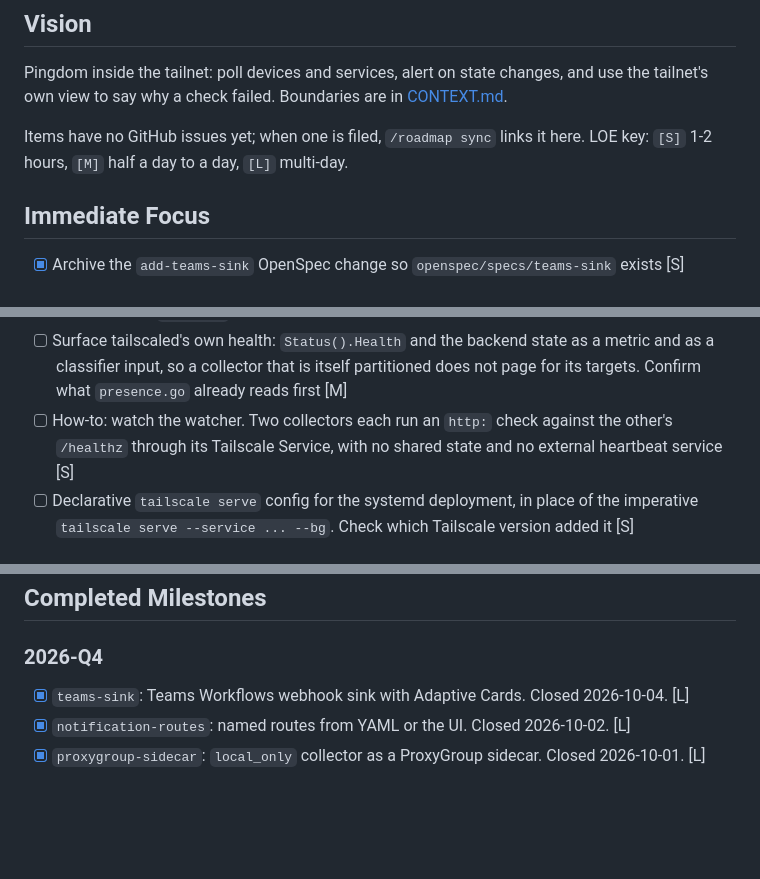
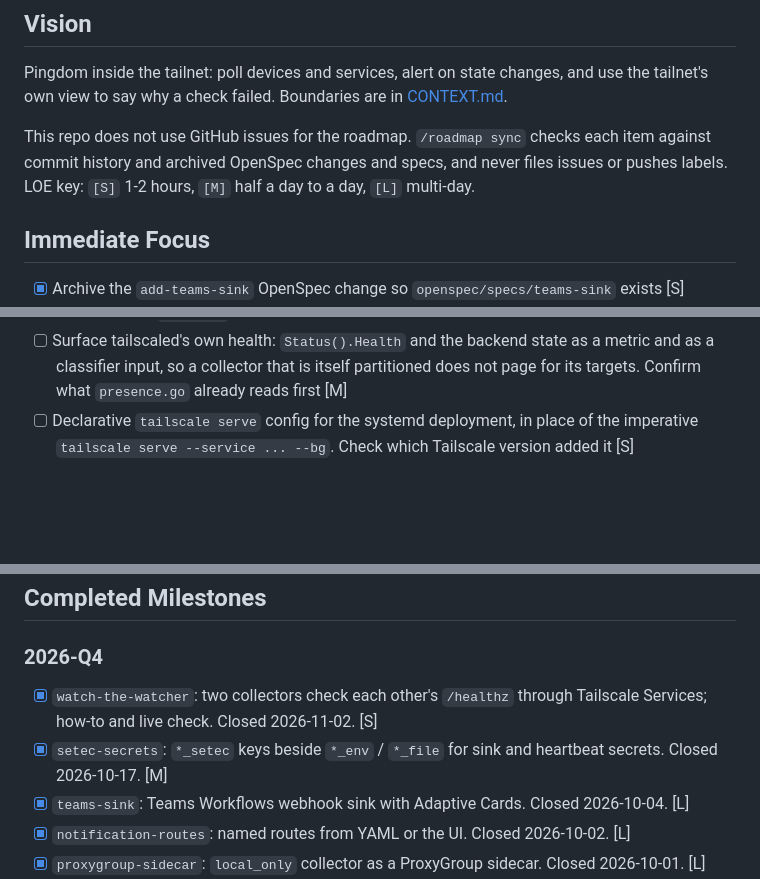
Before and after one commit to tailscale-dev/tail-watch, a Markdown page: ROADMAP.md, 3 parts joined by grey strips. Drawn GitHub-style; blank space fills up the shorter version.

```diff
--- a/ROADMAP.md
+++ b/ROADMAP.md
@@ -5,8 +5,9 @@
 Pingdom inside the tailnet: poll devices and services, alert on state changes, and use the
 tailnet's own view to say why a check failed. Boundaries are in [CONTEXT.md](CONTEXT.md).
 
-Items have no GitHub issues yet; when one is filed, `/roadmap sync` links it here. LOE key:
-`[S]` 1-2 hours, `[M]` half a day to a day, `[L]` multi-day.
+This repo does not use GitHub issues for the roadmap. `/roadmap sync` checks each item against
+commit history and archived OpenSpec changes and specs, and never files issues or pushes labels.
+LOE key: `[S]` 1-2 hours, `[M]` half a day to a day, `[L]` multi-day.
 
 ## Immediate Focus
 
@@ -65,9 +64,6 @@ Items that use more of Tailscale's own features, per the "Dogfooding Tailscale"
 - [ ] Surface tailscaled's own health: `Status().Health` and the backend state as a metric
   and as a classifier input, so a collector that is itself partitioned does not page for
   its targets. Confirm what `presence.go` already reads first [M]
-- [ ] How-to: watch the watcher. Two collectors each run an `http:` check against the
-  other's `/healthz` through its Tailscale Service, with no shared state and no external
-  heartbeat service [S]
 - [ ] Declarative `tailscale serve` config for the systemd deployment, in place of the
   imperative `tailscale serve --service ... --bg`. Check which Tailscale version added
   it [S]
@@ -91,6 +87,10 @@ Phase 3 and deferred ideas.
 
 ### 2026-Q4
 
+- [x] `watch-the-watcher`: two collectors check each other's `/healthz` through Tailscale
+  Services; how-to and live check. Closed 2026-11-02. [S]
+- [x] `setec-secrets`: `*_setec` keys beside `*_env` / `*_file` for sink and heartbeat secrets.
+  Closed 2026-10-17. [M]
 - [x] `teams-sink`: Teams Workflows webhook sink with Adaptive Cards. Closed 2026-10-04. [L]
 - [x] `notification-routes`: named routes from YAML or the UI. Closed 2026-10-02. [L]
 - [x] `proxygroup-sidecar`: `local_only` collector as a ProxyGroup sidecar. Closed
```
Also changed, not shown: other parts of ROADMAP.md (+1 -3 lines), CONTEXT.md (+5 -4 lines).
